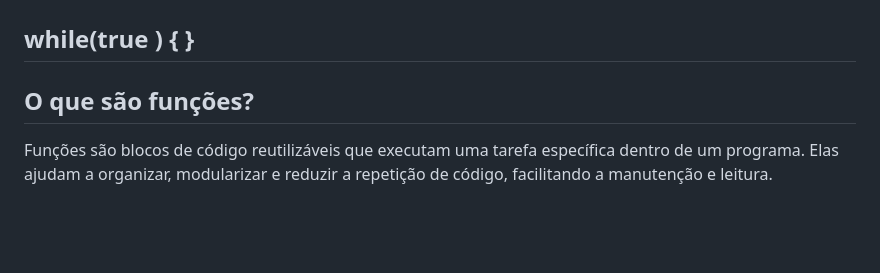
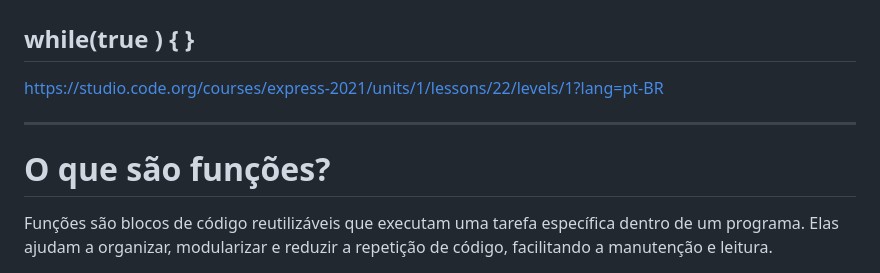
Before and after one commit to mchavesferreira/matematicaaplicada, a Markdown page: README.md, the part around the change. Drawn GitHub-style; blank space fills up the shorter version.

```diff
--- a/README.md
+++ b/README.md
@@ -87,7 +87,11 @@ parte3();
 ## if(true) {    } else  {   }
 ## while(true )  {  }
 
-## O que são funções?
+https://studio.code.org/courses/express-2021/units/1/lessons/22/levels/1?lang=pt-BR
+
+---
+
+# O que são funções?
 Funções são blocos de código reutilizáveis que executam uma tarefa específica dentro de um programa. Elas ajudam a organizar, modularizar e reduzir a repetição de código, facilitando a manutenção e leitura.
 
 ![funcoes](https://github.com/user-attachments/assets/103bcc90-ef9a-435b-a403-95cd6707466a)
```
